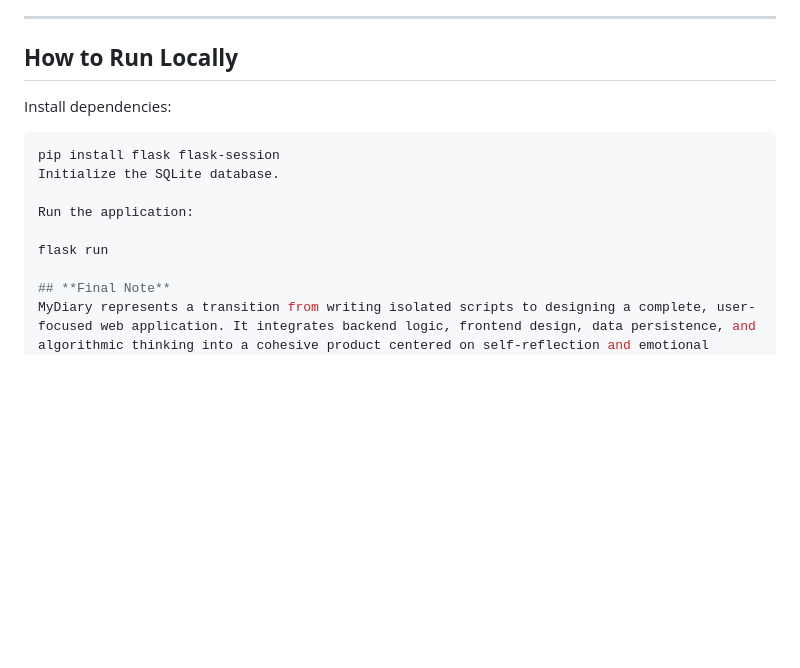
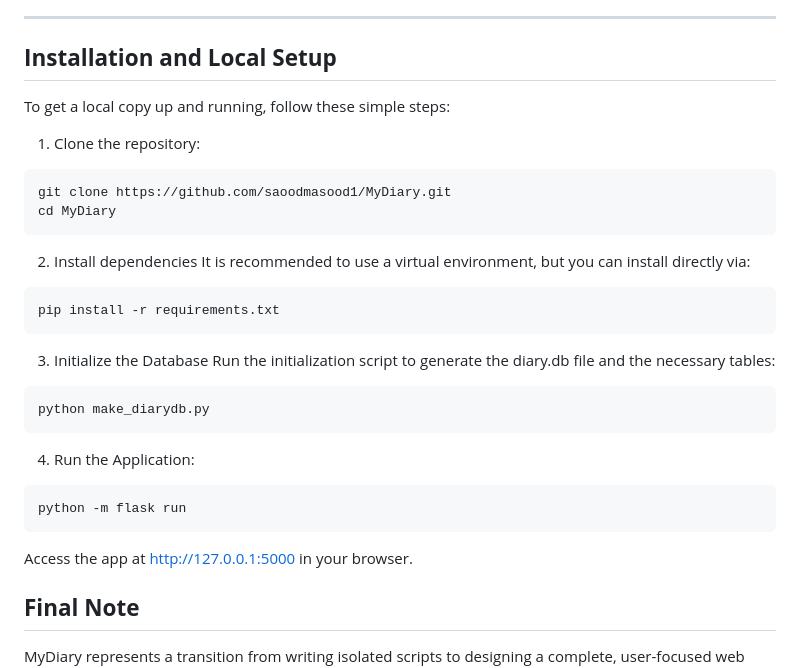
Before and after one commit to saoodmasood1/MyDiary, a Markdown page: README.md, the part around the change. Rendered like a GitHub page; blank space fills up the shorter version.

Commit message:
Added MyDiary

````diff
--- a/README.md
+++ b/README.md
@@ -112,16 +112,33 @@ Defines the application’s visual identity using a dark **Deep Midnight** theme
 
 ---
 
-## **How to Run Locally**
+## **Installation and Local Setup**
+To get a local copy up and running, follow these simple steps:
 
-Install dependencies:
+1. Clone the repository:
 ```bash
-pip install flask flask-session
-Initialize the SQLite database.
+git clone https://github.com/saoodmasood1/MyDiary.git
+cd MyDiary
+```
 
-Run the application:
+2. Install dependencies It is recommended to use a virtual environment, but you can install directly via:
 
-flask run
+```bash
+pip install -r requirements.txt
+```
+
+3. Initialize the Database Run the initialization script to generate the diary.db file and the necessary tables:
+
+```bash
+python make_diarydb.py
+```
+
+4. Run the Application:
+```bash
+python -m flask run
+```
+
+Access the app at http://127.0.0.1:5000 in your browser.
 
 ## **Final Note**
 MyDiary represents a transition from writing isolated scripts to designing a complete, user-focused web application. It integrates backend logic, frontend design, data persistence, and algorithmic thinking into a cohesive product centered on self-reflection and emotional awareness.
````
